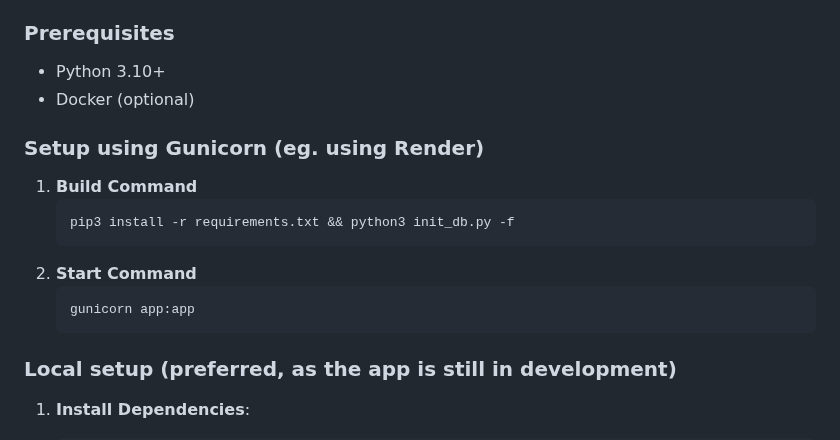
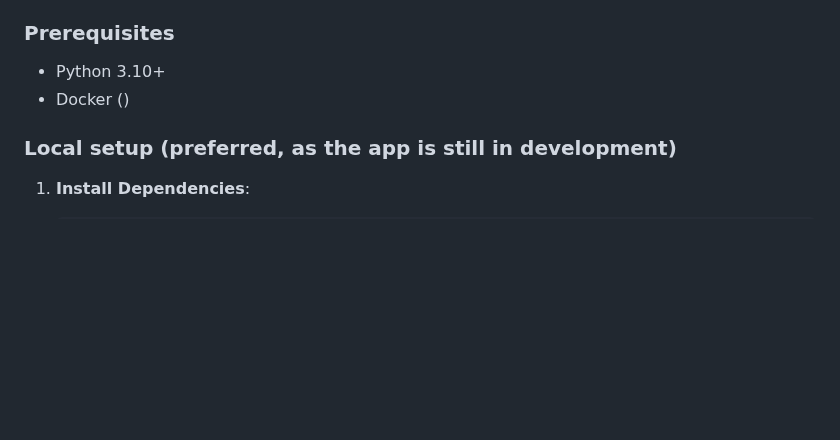
Before and after one commit to Lovsan/chatterbox, a Markdown page: README.md, the part around the change. GitHub-like rendering; blank space fills up the shorter version.

Commit message:
Remove Docker setup instructions from README.md

````diff
--- a/README.md
+++ b/README.md
@@ -29,17 +29,7 @@ Chatterbox is a simple real-time chat application built using Python, Flask SQL,
 ### Prerequisites
 
 - Python 3.10+
-- Docker (optional)
-
-### Setup using Gunicorn (eg. using Render)
-1. **Build Command**
-   ```bash
-   pip3 install -r requirements.txt && python3 init_db.py -f
-   ```
-2. **Start Command**
-   ```bash
-   gunicorn app:app
-   ```
+- Docker ()
 
 ### Local setup (preferred, as the app is still in development)
 
````
